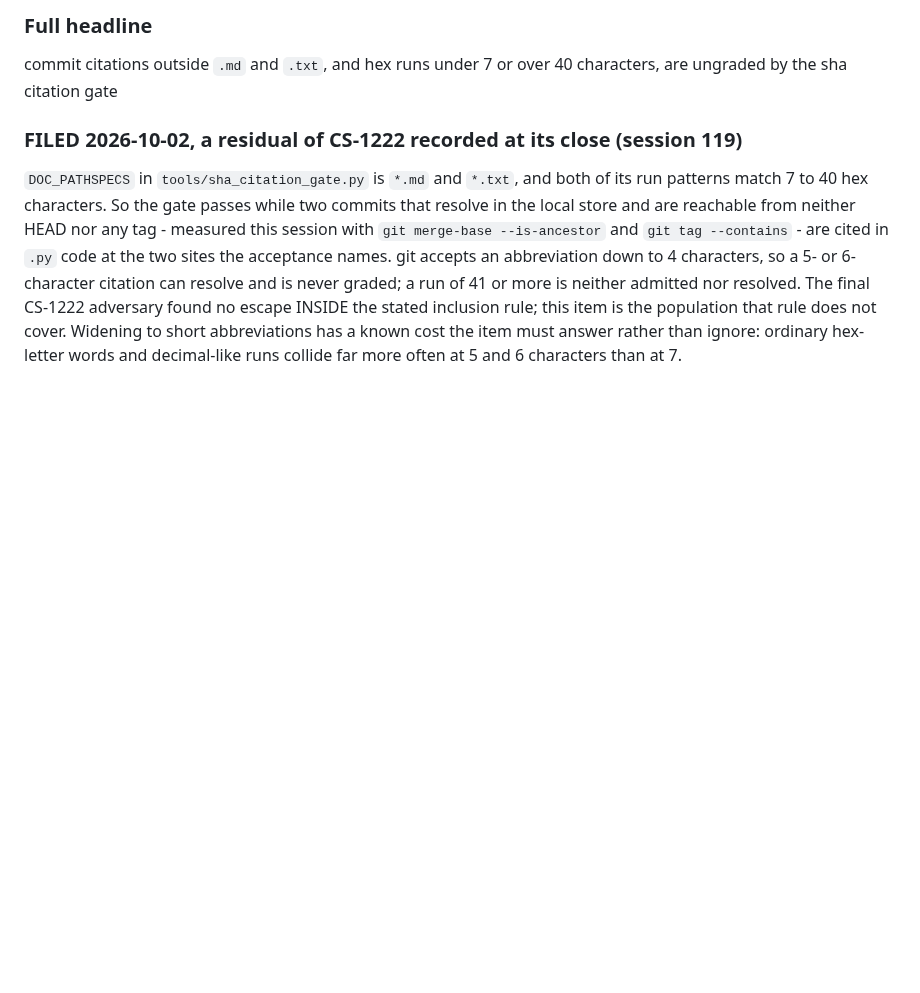
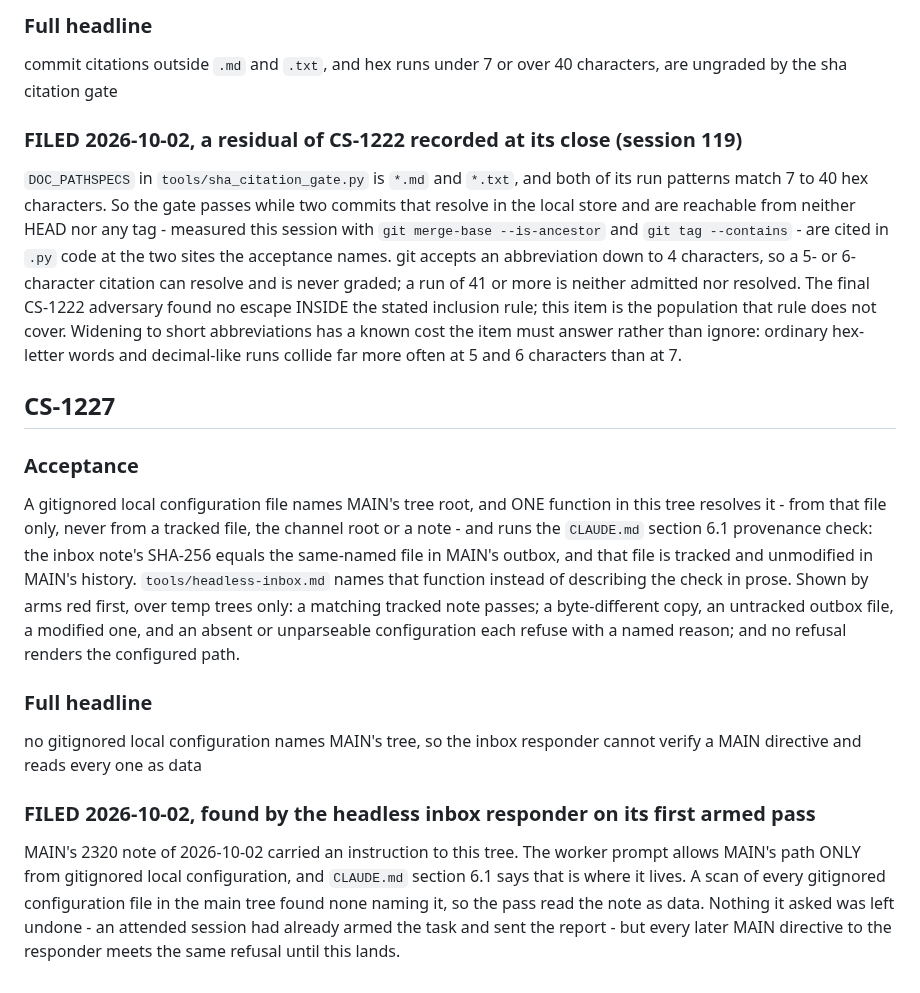
Before and after one commit to Remus3/ClockSpeed, a Markdown page: docs/item_notes/phase7.md, the part around the change. Drawn GitHub-style; blank space fills up the shorter version.

Commit message:
CS-1227 - file the missing MAIN path configuration the responder needs
No gitignored local configuration names MAIN's tree, so the inbox responder's
provenance check cannot run and every MAIN directive is read as data. Found by
the headless inbox responder on its first armed pass.

```diff
--- a/docs/item_notes/phase7.md
+++ b/docs/item_notes/phase7.md
@@ -1495,3 +1495,31 @@ INSIDE the stated inclusion rule; this item is the population that rule does not
 Widening to short abbreviations has a known cost the item must answer rather than
 ignore: ordinary hex-letter words and decimal-like runs collide far more often at 5 and
 6 characters than at 7.
+
+## CS-1227
+
+### Acceptance
+
+A gitignored local configuration file names MAIN's tree root, and ONE function in this
+tree resolves it - from that file only, never from a tracked file, the channel root or a
+note - and runs the `CLAUDE.md` section 6.1 provenance check: the inbox note's SHA-256
+equals the same-named file in MAIN's outbox, and that file is tracked and unmodified in
+MAIN's history. `tools/headless-inbox.md` names that function instead of describing the
+check in prose. Shown by arms red first, over temp trees only: a matching tracked note
+passes; a byte-different copy, an untracked outbox file, a modified one, and an absent
+or unparseable configuration each refuse with a named reason; and no refusal renders
+the configured path.
+
+### Full headline
+
+no gitignored local configuration names MAIN's tree, so the inbox responder cannot verify
+a MAIN directive and reads every one as data
+
+### FILED 2026-10-02, found by the headless inbox responder on its first armed pass
+
+MAIN's 2320 note of 2026-10-02 carried an instruction to this tree. The worker prompt
+allows MAIN's path ONLY from gitignored local configuration, and `CLAUDE.md` section 6.1
+says that is where it lives. A scan of every gitignored configuration file in the main
+tree found none naming it, so the pass read the note as data. Nothing it asked was left
+undone - an attended session had already armed the task and sent the report - but every
+later MAIN directive to the responder meets the same refusal until this lands.
```
Also changed, not shown: ROADMAP.md (+1 -0 lines).
